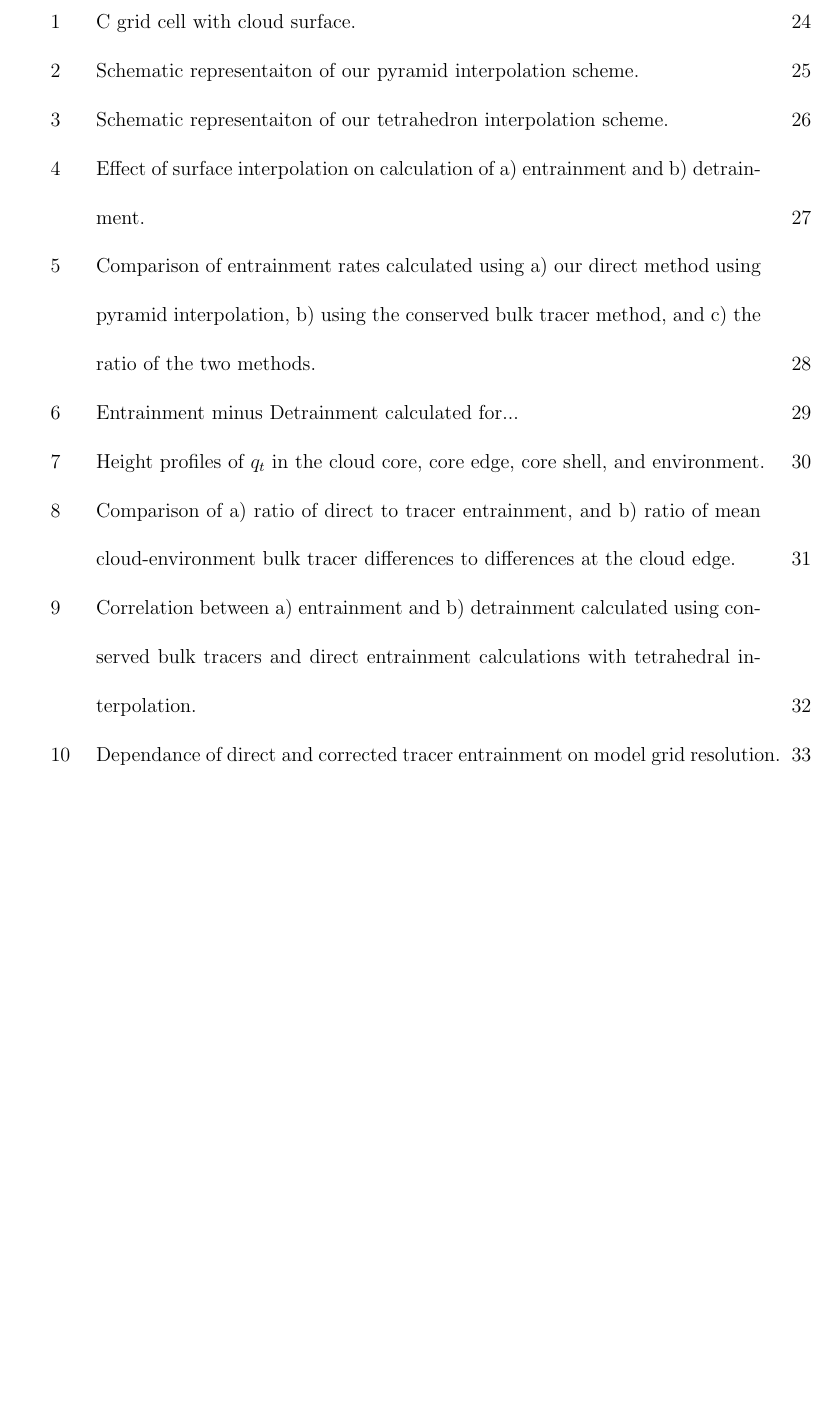
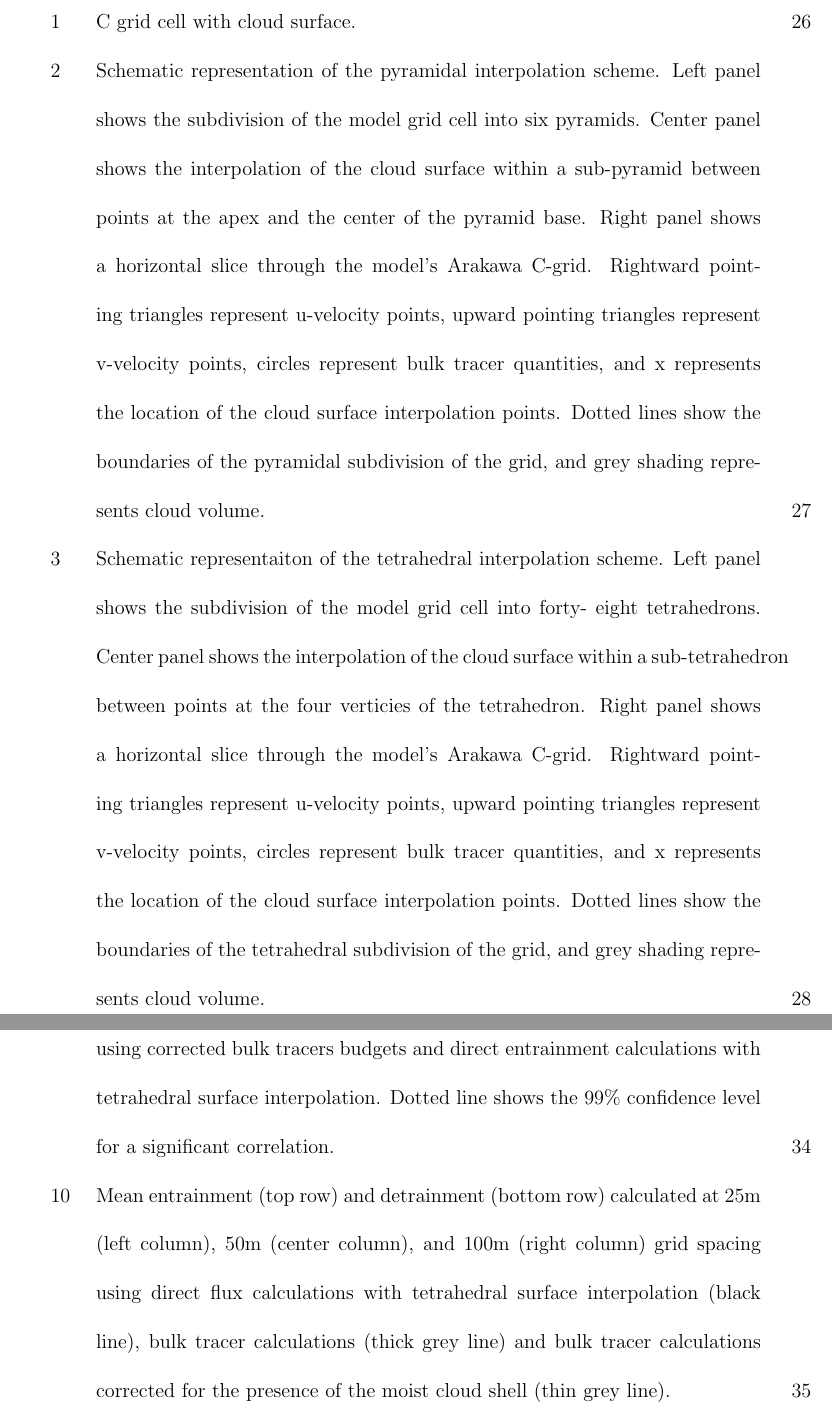
Before and after one commit to phaustin/drafts, a LaTeX paper (paper1/entrainment_interpolation.tex): part of page 24 of 34 before the commit and two parts of pages 24 and 26 of 36 after it, the two joined at a grey line, cut so that both start at the same text, the shorter picture padded with empty space. Compiled offline with pdfLaTeX.

Commit message:
Added Figure Captions

```diff
--- a/paper1/entrainment_interpolation.tex
+++ b/paper1/entrainment_interpolation.tex
@@ -821,16 +821,31 @@ programming language.
 
 \begin{figure}[t]
   \noindent\includegraphics[width=40pc,angle=0]{./figures/pyramid_scheme.eps}\\
-  \caption{Schematic representaiton of our pyramid interpolation
-scheme.}\label{fig:pyramid_scheme}
+  \caption{Schematic representation of the pyramidal interpolation scheme.
+Left panel shows the subdivision of the model grid cell into six pyramids.
+Center panel shows the interpolation of the cloud surface within a
+sub-pyramid between points at the  apex and the center of the pyramid base.
+Right panel shows a horizontal slice through the model's Arakawa C-grid.
+Rightward pointing triangles represent u-velocity points, upward pointing
+triangles represent v-velocity points, circles represent bulk tracer
+quantities, and x represents the location of the cloud surface interpolation
+points.  Dotted lines show the boundaries of the pyramidal subdivision of the
+grid, and grey shading represents cloud volume.}\label{fig:pyramid_scheme}
 \end{figure}
 
 \begin{figure}[t]
   \noindent\includegraphics[width=40pc,angle=0]{./figures/tetrahedral_scheme.eps}\\
-  \caption{Schematic representaiton of our tetrahedron interpolation
-scheme.}\label{fig:tetrahedral_scheme}
+  \caption{Schematic representaiton of the tetrahedral interpolation
+scheme.  Left panel shows the subdivision of the model grid cell into forty-
+eight tetrahedrons.  Center panel shows the interpolation of the cloud surface
+within a sub-tetrahedron between points at the four verticies of the
+tetrahedron.  Right panel shows a horizontal slice through the model's Arakawa
+C-grid.  Rightward pointing triangles represent u-velocity points, upward
+pointing triangles represent v-velocity points, circles represent bulk tracer
+quantities, and x represents the location of the cloud surface interpolation
+points.  Dotted lines show the boundaries of the tetrahedral subdivision of the
+grid, and grey shading represents cloud volume.}\label{fig:tetrahedral_scheme}
 \end{figure}
 
 \begin{figure}[t]
   \noindent\includegraphics[width=19pc,angle=0]{./figures/effect_of_interpolation.eps}\\
-  \caption{Effect of surface interpolation on calculation of a) entrainment and
@@ -838,7 +855,5 @@ b) detrainment.}\label{fig:effect_of_interpolation}
+surface interpolation (black).}\label{fig:effect_of_interpolation}
 \end{figure}
 
 \begin{figure}[t]
   \noindent\includegraphics[width=40pc,angle=0]{./figures/direct_vs_tracer_core.eps}\\
-  \caption{Comparison of entrainment rates calculated using a) our direct method
-using pyramid interpolation, b) using the conserved bulk tracer method, and
-c) the ratio of the two methods.}\label{fig:direct_vs_tracer}
@@ -850,5 +872,6 @@ c) the ratio of the two methods.}\label{fig:direct_vs_tracer}
+fluxes with no surface interpolation (dotted line), bulk tracer calculations
+(black line), and the continuity equation (grey line).}\label{fig:E_minus_D}
 \end{figure}
 
 \begin{figure}[t]
   \noindent\includegraphics[width=19pc,angle=0]{./figures/shell_edge_profiles_core.eps}\\
-  \caption{Height profiles of $q_t$ in the cloud core, core edge, core shell,
@@ -857,5 +882,3 @@ and environment.}\label{fig:shell_edge_profiles}
 
 \begin{figure}[t]
   \noindent\includegraphics[width=40pc,angle=0]{./figures/corrected_entrainment_core.eps}\\
-  \caption{Comparison of a) ratio of direct to tracer entrainment, and b) ratio
-of mean cloud-environment bulk tracer differences to differences at the cloud
@@ -862,0 +887,4 @@ edge.}\label{fig:corrected_entrainment}
+budgets corrected for the presence of a moist cloud shell (thick grey line), and
+direct flux calculations with tetrahedral surface interpolation (black line).
+c) Profile of the ratio of the uncorrected bulk tracer budget calculations to
+the bulk tracer calculations corrected for the presence of a moist cloud shell
@@ -869,11 +898,17 @@ edge.}\label{fig:corrected_entrainment}
-using conserved bulk tracers and direct entrainment calculations with
-tetrahedral interpolation.}\label{fig:correlations}
+  \caption{Profiles of correlation between a) entrainment and b) detrainment
+calculated using corrected bulk tracers budgets and direct entrainment
+calculations with tetrahedral surface interpolation.  Dotted line shows the
+99\% confidence level for a significant correlation.}\label{fig:correlations}
 \end{figure}
 
 \begin{figure}[t]
   \noindent\includegraphics[width=40pc,angle=0]{./figures/resolution_dependence_core.eps}\\
-  \caption{Dependance of direct and corrected tracer entrainment on model
-grid resolution.}\label{fig:resolution_dependence}
+  \caption{Mean entrainment (top row) and detrainment (bottom row) calculated
+at 25m (left column), 50m (center column), and 100m (right column) grid
+spacing using direct flux calculations with tetrahedral surface interpolation
+(black line), bulk tracer calculations (thick grey line) and bulk tracer
+calculations corrected for the presence of the moist cloud shell (thin grey
+line).}\label{fig:resolution_dependence}
 \end{figure}
 
 
```
Also changed, not shown: paper1/entrainment_interpolation.tex (23 more changed lines).
